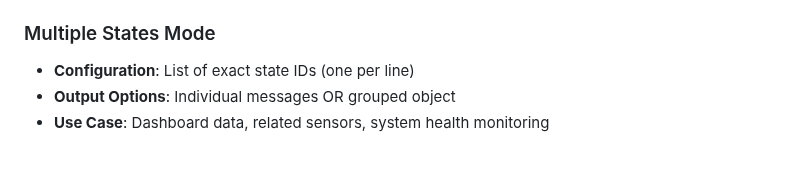
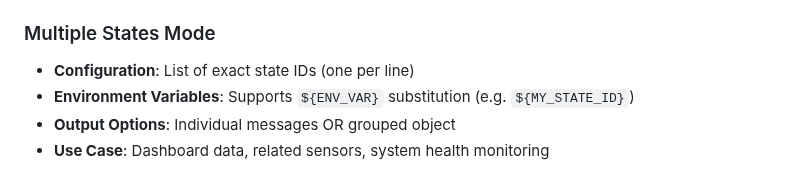
Before and after one commit to Marc-Berg/node-red-contrib-iobroker, a Markdown page: docs/nodes/iob-in.md, the part around the change. GitHub-like rendering.

```diff
--- a/docs/nodes/iob-in.md
+++ b/docs/nodes/iob-in.md
@@ -24,6 +24,7 @@ The node configuration is organized into **4 tabs**:
 
 ### Multiple States Mode
 - **Configuration**: List of exact state IDs (one per line)
+- **Environment Variables**: Supports `${ENV_VAR}` substitution (e.g. `${MY_STATE_ID}`)
 - **Output Options**: Individual messages OR grouped object
 - **Use Case**: Dashboard data, related sensors, system health monitoring
 
```
Also changed, not shown: CHANGELOG.md (+9 -1 lines).
